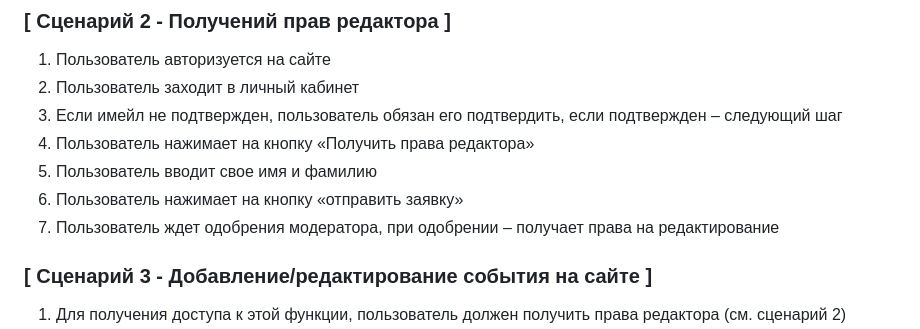
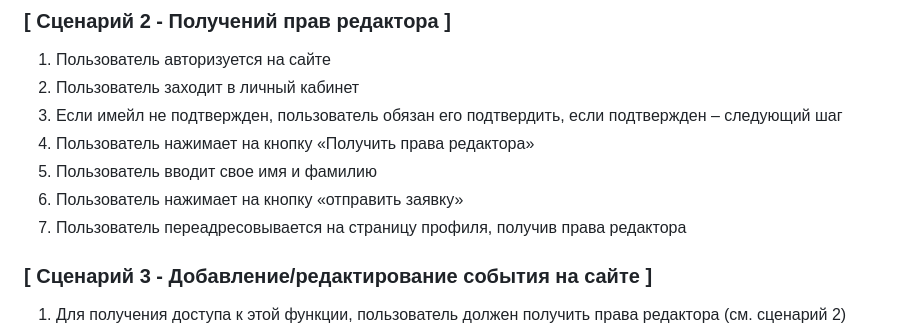
Before and after one commit to faZal1N/teriyakykfc, a Markdown page: vnekrasov_user_scripts.md, the part around the change. GitHub-like rendering.

```diff
--- a/vnekrasov_user_scripts.md
+++ b/vnekrasov_user_scripts.md
@@ -21,7 +21,7 @@
 4.	Пользователь нажимает на кнопку «Получить права редактора»
 5.	Пользователь вводит свое имя и фамилию
 6.	Пользователь нажимает на кнопку «отправить заявку»
-7.	Пользователь ждет одобрения модератора, при одобрении – получает права на редактирование
+7.	Пользователь переадресовывается на страницу профиля, получив права редактора
 
 ### [ Сценарий 3 - Добавление/редактирование события на сайте ]
 1.	Для получения доступа к этой функции, пользователь должен получить права редактора (см. сценарий 2)
```
